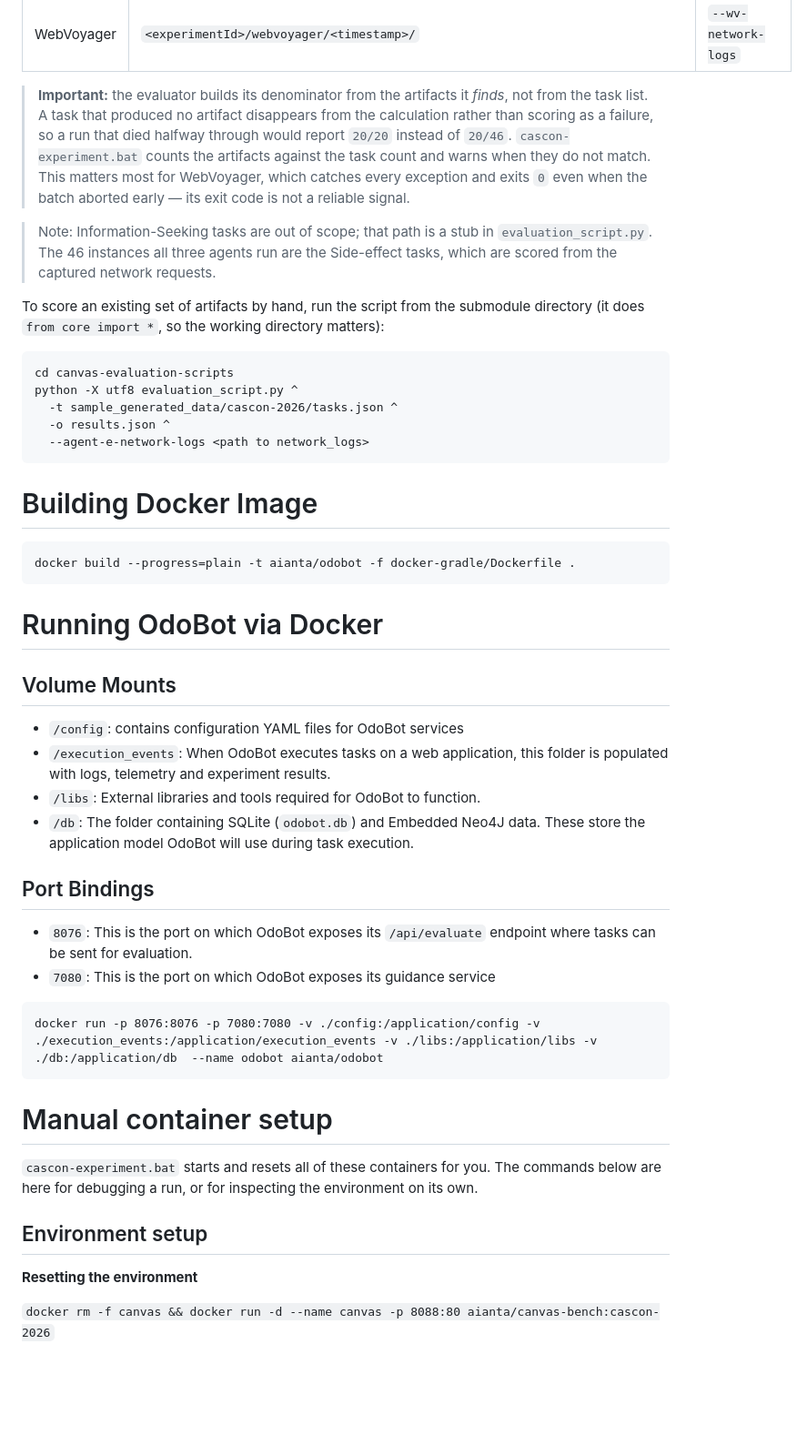
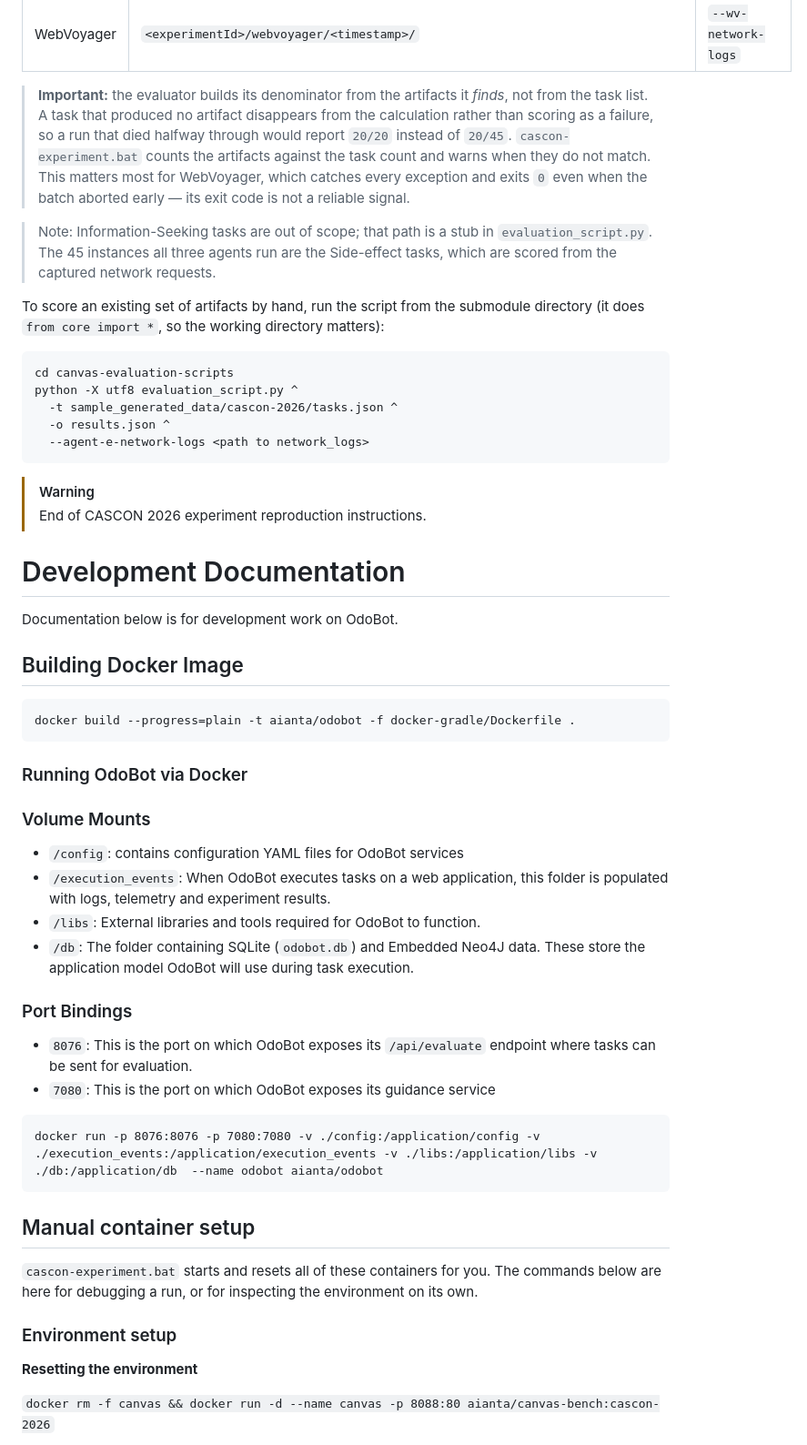
Before and after one commit to aianta/odo-bot, a Markdown page: README.md, the part around one of its changes. Shown at 91% size. Rendered like a GitHub page; folded sections open; blank space fills up the shorter version.

````diff
--- a/README.md
+++ b/README.md
@@ -92,9 +159,9 @@ The three agents produce different artifacts, so the script passes a different f
 | Agent-E | `<experimentId>/artifacts/logs/test_results_for_<experimentId>/network_logs/` | `--agent-e-network-logs` |
 | WebVoyager | `<experimentId>/webvoyager/<timestamp>/` | `--wv-network-logs` |
 
->**Important:** the evaluator builds its denominator from the artifacts it *finds*, not from the task list. A task that produced no artifact disappears from the calculation rather than scoring as a failure, so a run that died halfway through would report `20/20` instead of `20/46`. `cascon-experiment.bat` counts the artifacts against the task count and warns when they do not match. This matters most for WebVoyager, which catches every exception and exits `0` even when the batch aborted early — its exit code is not a reliable signal.
+>**Important:** the evaluator builds its denominator from the artifacts it *finds*, not from the task list. A task that produced no artifact disappears from the calculation rather than scoring as a failure, so a run that died halfway through would report `20/20` instead of `20/45`. `cascon-experiment.bat` counts the artifacts against the task count and warns when they do not match. This matters most for WebVoyager, which catches every exception and exits `0` even when the batch aborted early — its exit code is not a reliable signal.
 
->Note: Information-Seeking tasks are out of scope; that path is a stub in `evaluation_script.py`. The 46 instances all three agents run are the Side-effect tasks, which are scored from the captured network requests.
+>Note: Information-Seeking tasks are out of scope; that path is a stub in `evaluation_script.py`. The 45 instances all three agents run are the Side-effect tasks, which are scored from the captured network requests.
 
 To score an existing set of artifacts by hand, run the script from the submodule directory (it does `from core import *`, so the working directory matters):
 
@@ -106,24 +173,33 @@ python -X utf8 evaluation_script.py ^
   --agent-e-network-logs <path to network_logs>
 ```
 
+</details>
+
+>[!WARNING]
+> End of CASCON 2026 experiment reproduction instructions.
 
 
-# Building Docker Image
+# Development Documentation
+
+Documentation below is for development work on OdoBot.
+
+
+## Building Docker Image
 
 ```
 docker build --progress=plain -t aianta/odobot -f docker-gradle/Dockerfile .
 ```
 
-# Running OdoBot via Docker
+### Running OdoBot via Docker
 
 
-## Volume Mounts
+### Volume Mounts
 * `/config`: contains configuration YAML files for OdoBot services
 * `/execution_events`: When OdoBot executes tasks on a web application, this folder is populated with logs, telemetry and experiment results.
 * `/libs`: External libraries and tools required for OdoBot to function.
 * `/db`: The folder containing SQLite (`odobot.db`) and Embedded Neo4J data. These store the application model OdoBot will use during task execution.
 
-## Port Bindings
+### Port Bindings
 * `8076`: This is the port on which OdoBot exposes its `/api/evaluate` endpoint where tasks can be sent for evaluation.
 * `7080`: This is the port on which OdoBot exposes its guidance service
 
@@ -131,11 +207,11 @@ docker build --progress=plain -t aianta/odobot -f docker-gradle/Dockerfile .
 docker run -p 8076:8076 -p 7080:7080 -v ./config:/application/config -v ./execution_events:/application/execution_events -v ./libs:/application/libs -v ./db:/application/db  --name odobot aianta/odobot
 ```
 
-# Manual container setup
+## Manual container setup
 
 `cascon-experiment.bat` starts and resets all of these containers for you. The commands below are here for debugging a run, or for inspecting the environment on its own.
 
-## Environment setup
+### Environment setup
 
 **Resetting the environment**
 
````
Also changed, not shown: other parts of README.md (+94 -27 lines).
